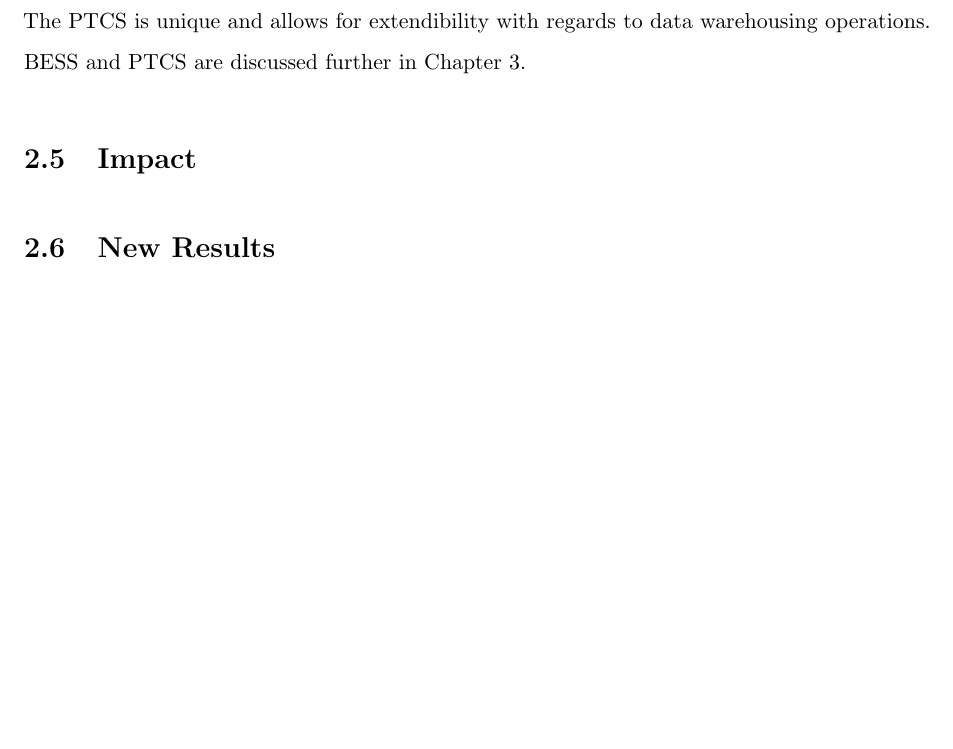
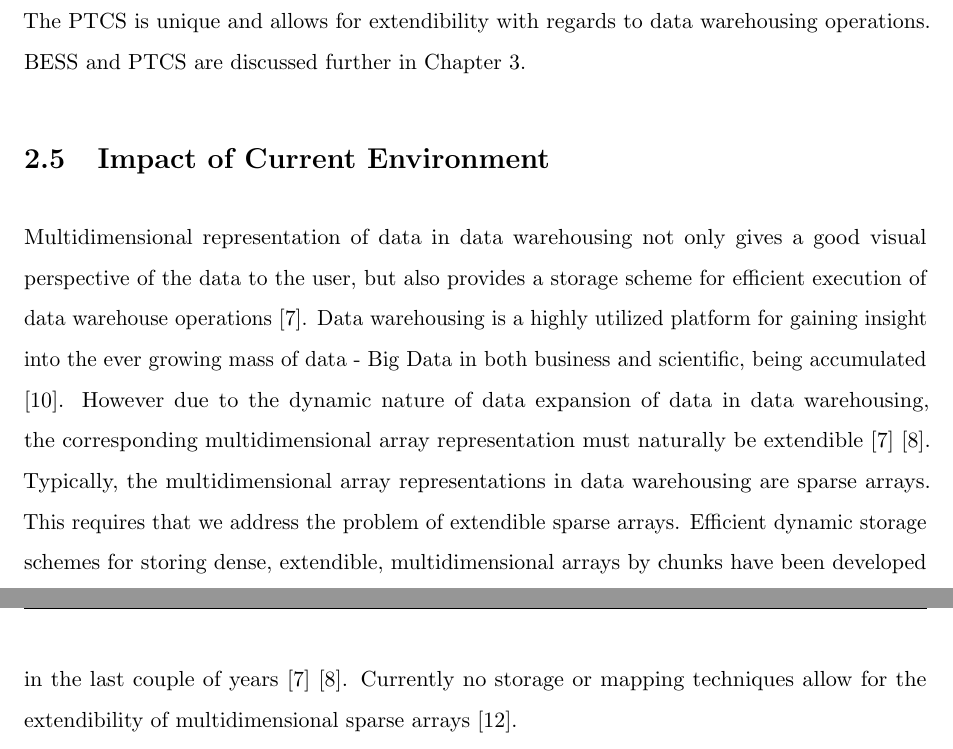
Before and after one commit to Catherine-honegger/Masters, a LaTeX thesis (Masters Proposal2.tex, which reads background.tex): part of page 19 of 38 before the commit and two parts of pages 19 and 20 of 39 after it, the two joined at a grey line, cut so that both start at the same text, the shorter picture padded with empty space. Compiled offline with pdfLaTeX; a LaTeX package or settings file that is missing is left out.

Commit message:
Add files via upload

```diff
--- a/background.tex
+++ b/background.tex
@@ -75,7 +75,8 @@ The PTCS is unique and allows for extendibility with regards to data warehousing
 %Increasing Bound
 
 %%%%%%%%%%%%%%%%%%%%%%%%%%%%%%%%%%%%%%%%%%%%%%%%%%%%%%%%%%%%%%%%%%%%%%%%%%%%%%%%
-\section{Impact}
+\section{Impact of Current Environment}
+Multidimensional representation of data in data warehousing not only gives a good visual perspective of the data to the user, but also provides a storage scheme for efficient execution of data warehouse operations \cite{nimako:2012:ced}. Data warehousing is a highly utilized platform for gaining insight into the ever growing mass of data - Big Data in both business and scientific, being accumulated \cite{goil:bess}. However due to the dynamic nature of data expansion of data in data warehousing, the corresponding multidimensional array representation must naturally be extendible \cite{nimako:2012:ced} \cite{pedereira:2015:cas}. Typically, the multidimensional array representations in data warehousing are sparse arrays. This requires that we address the problem of extendible sparse arrays. Efficient dynamic storage schemes for storing dense, extendible, multidimensional arrays by chunks have been developed in the last couple of years \cite{nimako:2012:ced} \cite{pedereira:2015:cas}. Currently no storage or mapping techniques allow for the extendibility of multidimensional sparse arrays \cite{nimako:2016:cea}.
 
 %%%%%%%%%%%%%%%%%%%%%%%%%%%%%%%%%%%%%%%%%%%%%%%%%%%%%%%%%%%%%%%%%%%%%%%%%%%%%%%%
-\section{New Results}
+%\section{New Results}
```
Also changed, not shown: methodology.tex (+1 -3 lines), Masters Proposal2.pdf.
